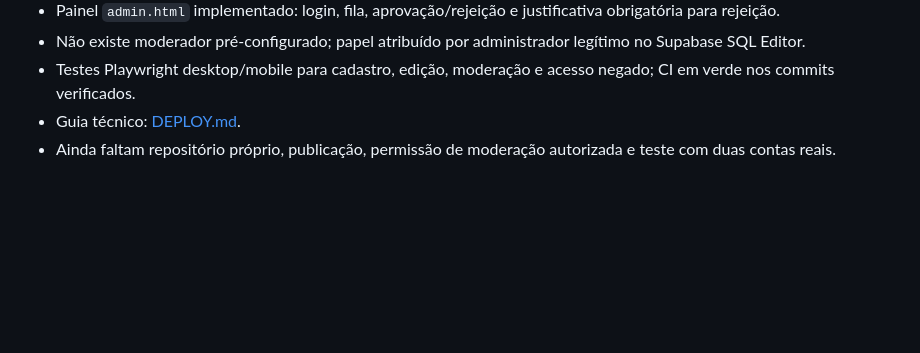
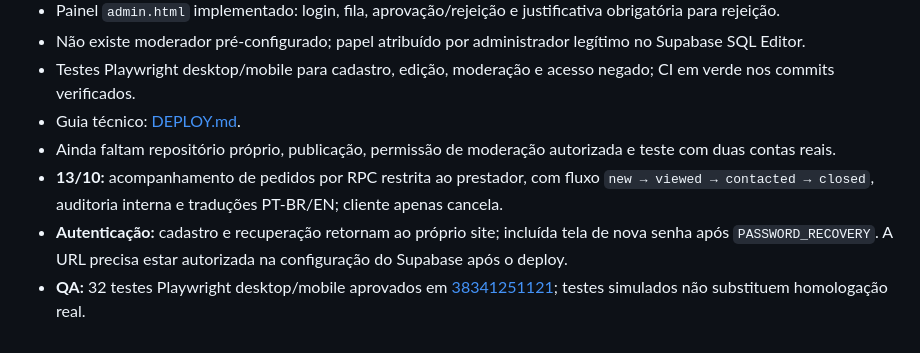
Before and after one commit to HelioConde/ideias-ia-lab, a Markdown page: RODADA_10_IDEIAS_20261012.md, the part around the change. GitHub-like rendering; blank space fills up the shorter version.

Commit message:
docs(ideas): update Perto quote lifecycle and account recovery QA

```diff
--- a/RODADA_10_IDEIAS_20261012.md
+++ b/RODADA_10_IDEIAS_20261012.md
@@ -47,3 +47,6 @@ A próxima rodada deve validar **o gate real de cada produto, nessa mesma ordem*
 - Testes Playwright desktop/mobile para cadastro, edição, moderação e acesso negado; CI em verde nos commits verificados.
 - Guia técnico: [DEPLOY.md](https://github.com/HelioConde/ideias-ia-lab/blob/split/perto/DEPLOY.md).
 - Ainda faltam repositório próprio, publicação, permissão de moderação autorizada e teste com duas contas reais.
+- **13/10:** acompanhamento de pedidos por RPC restrita ao prestador, com fluxo `new → viewed → contacted → closed`, auditoria interna e traduções PT-BR/EN; cliente apenas cancela.
+- **Autenticação:** cadastro e recuperação retornam ao próprio site; incluída tela de nova senha após `PASSWORD_RECOVERY`. A URL precisa estar autorizada na configuração do Supabase após o deploy.
+- **QA:** 32 testes Playwright desktop/mobile aprovados em [38341251121](https://github.com/HelioConde/ideias-ia-lab/actions/runs/38341251121); testes simulados não substituem homologação real.
```
